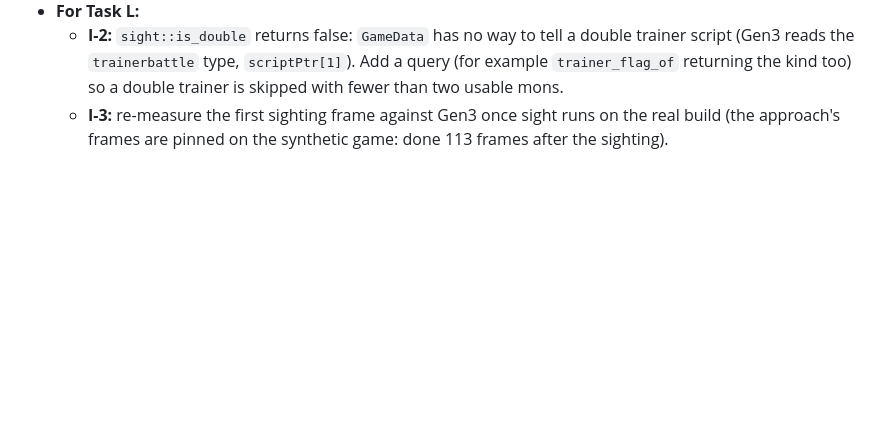
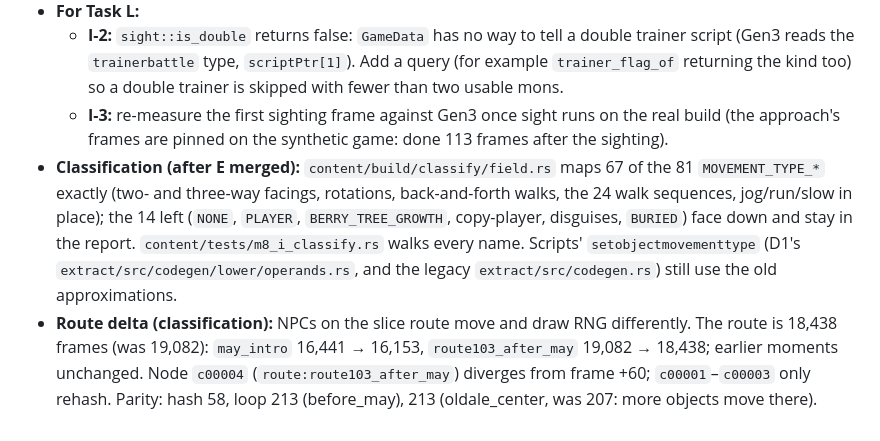
Before and after one commit to Dodecahedr0x/pokemon-rust, a Markdown page: docs/plans/2026-10-22-milestone-8-scale-import.md, the part around the change. GitHub-like rendering; blank space fills up the shorter version.

Commit message:
docs(plan): Task I classification and route delta

```diff
--- a/docs/plans/2026-10-22-milestone-8-scale-import.md
+++ b/docs/plans/2026-10-22-milestone-8-scale-import.md
@@ -1200,3 +1200,5 @@ M7's final "Findings for Milestone 8" (items 1–18) all appear in "Findings fol
 - **For Task L:**
   - **I-2:** `sight::is_double` returns false: `GameData` has no way to tell a double trainer script (Gen3 reads the `trainerbattle` type, `scriptPtr[1]`). Add a query (for example `trainer_flag_of` returning the kind too) so a double trainer is skipped with fewer than two usable mons.
   - **I-3:** re-measure the first sighting frame against Gen3 once sight runs on the real build (the approach's frames are pinned on the synthetic game: done 113 frames after the sighting).
+- **Classification (after E merged):** `content/build/classify/field.rs` maps 67 of the 81 `MOVEMENT_TYPE_*` exactly (two- and three-way facings, rotations, back-and-forth walks, the 24 walk sequences, jog/run/slow in place); the 14 left (`NONE`, `PLAYER`, `BERRY_TREE_GROWTH`, copy-player, disguises, `BURIED`) face down and stay in the report. `content/tests/m8_i_classify.rs` walks every name. Scripts' `setobjectmovementtype` (D1's `extract/src/codegen/lower/operands.rs`, and the legacy `extract/src/codegen.rs`) still use the old approximations.
+- **Route delta (classification):** NPCs on the slice route move and draw RNG differently. The route is 18,438 frames (was 19,082): `may_intro` 16,441 → 16,153, `route103_after_may` 19,082 → 18,438; earlier moments unchanged. Node `c00004` (`route:route103_after_may`) diverges from frame +60; `c00001`–`c00003` only rehash. Parity: hash 58, loop 213 (before_may), 213 (oldale_center, was 207: more objects move there).
```
